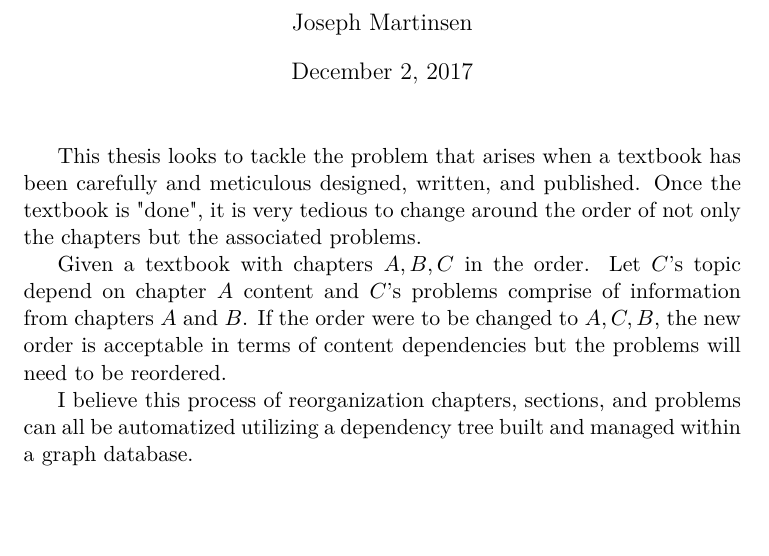
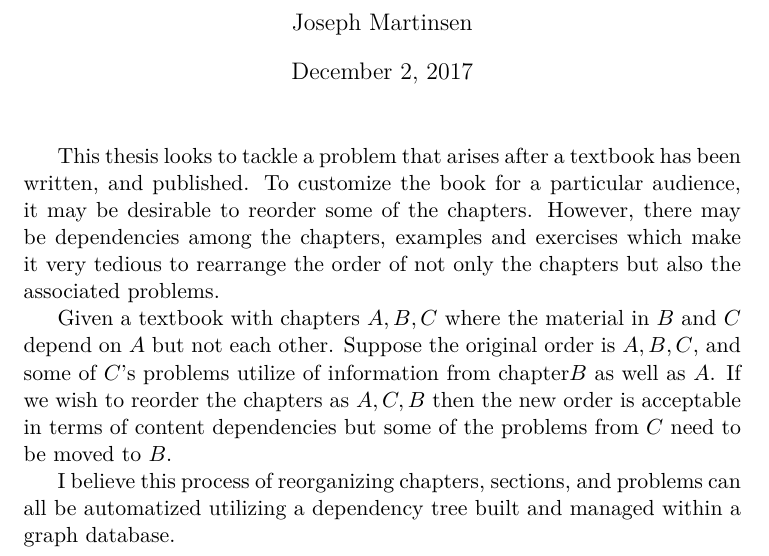
Before and after one commit to JosephMart/thesis-papers, a LaTeX document (yasskin-grant-proposal/doc.tex): part of the page, cut so that both start at the same text, the shorter picture padded with empty space. Compiled offline with pdfLaTeX.

Commit message:
Yassking first draft changes

```diff
--- a/yasskin-grant-proposal/doc.tex
+++ b/yasskin-grant-proposal/doc.tex
@@ -9,18 +9,21 @@
 \begin{document}
 \maketitle
 
-This thesis looks to tackle the problem that arises when a textbook
-has been carefully and meticulous designed, written, and published.
-Once the textbook is "done", it is very tedious to change around
-the order of not only the chapters but the associated problems.
+This thesis looks to tackle a problem that arises after a textbook
+has been written, and published. To customize the book for a particular
+audience, it may be desirable to reorder some of the chapters.
+However, there may be dependencies among the chapters, examples and exercises
+which make it very tedious to rearrange the order of not only the chapters but
+also the associated problems.
 
-Given a textbook with chapters $A, B, C$ in the order. Let $C$'s topic depend on
-chapter $A$ content and $C$'s problems comprise of information from chapters
-$A$ and $B$. If the order were to be changed to $A, C, B$, the new order
-is acceptable in terms of content dependencies but the problems will need to be
-reordered.
+Given a textbook with chapters \(A, B, C\) where the material in \(B\) and \(C\)
+depend on \(A\) but not each other. Suppose the original order is  \(A, B, C\),
+and some of \(C\)'s problems utilize of information from chapter\(B\) as well as \(A\).
+If we wish to reorder the chapters as \(A, C, B\) then the new order
+is acceptable in terms of content dependencies but some of the problems from \(C\)
+need to be moved to \(B\).
 
-I believe this process of reorganization chapters, sections, and problems can all
+I believe this process of reorganizing chapters, sections, and problems can all
 be automatized utilizing a dependency tree built and managed within a graph
 database.
 
```
Also changed, not shown: yasskin-grant-proposal/doc.pdf.
